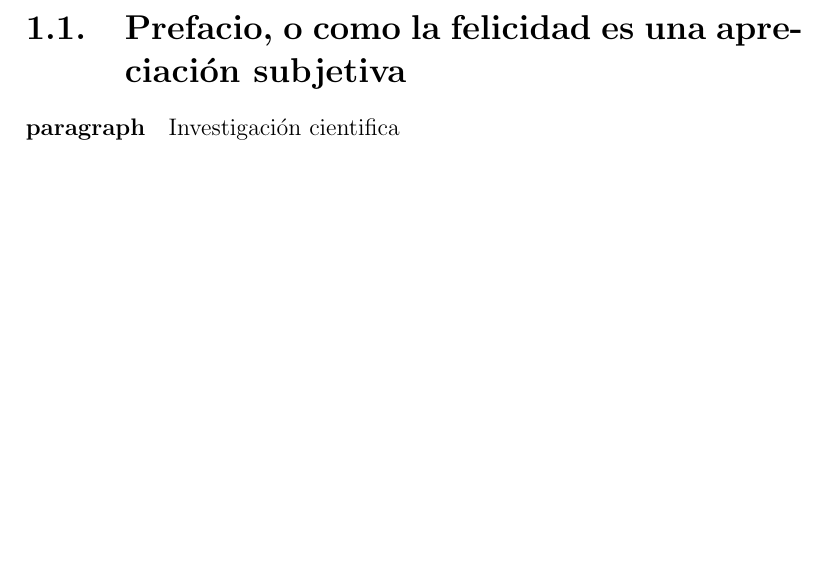
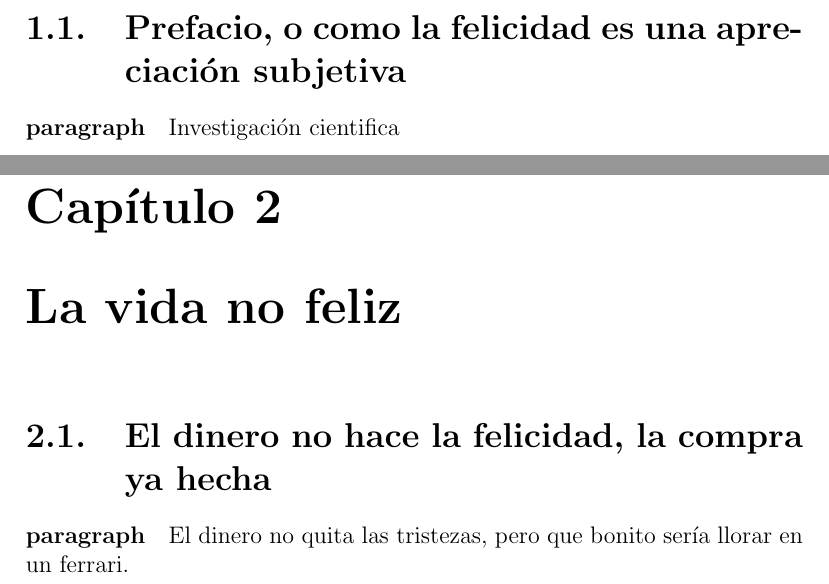
Before and after one commit to NoeZermeno/laTEX, a LaTeX problem sheet (Latex/biblio-example.tex): part of page 2 of 3 before the commit and two parts of pages 2 and 3 of 4 after it, the two joined at a grey line, cut so that both start at the same text, the shorter picture padded with empty space. Compiled offline with pdfLaTeX.

Commit message:
Add paragraph 2
Add text to paragraph 2

```diff
--- a/Latex/biblio-example.tex
+++ b/Latex/biblio-example.tex
@@ -14,6 +14,10 @@
 		la felicidad es una apreciación subjetiva}
 	\paragraph{paragraph} Investigación cientifica
 
+	\chapter{La vida no feliz}
+	\section[Prefacio]{El dinero no hace la felicidad, la compra ya hecha}
+	\paragraph{paragraph} El dinero no quita las tristezas, pero que bonito sería llorar en un ferrari.
+
 	\bibliographystyle{acm}
 	\bibliography{Biblio}
 \end{document}
```
